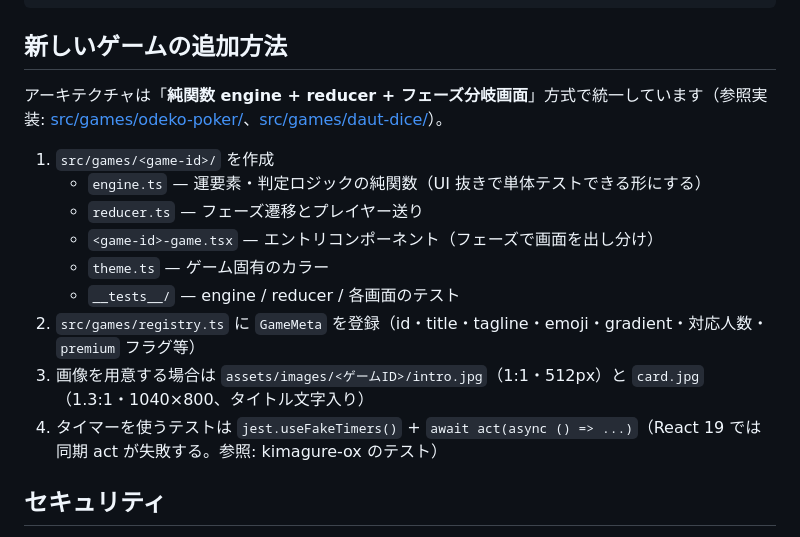
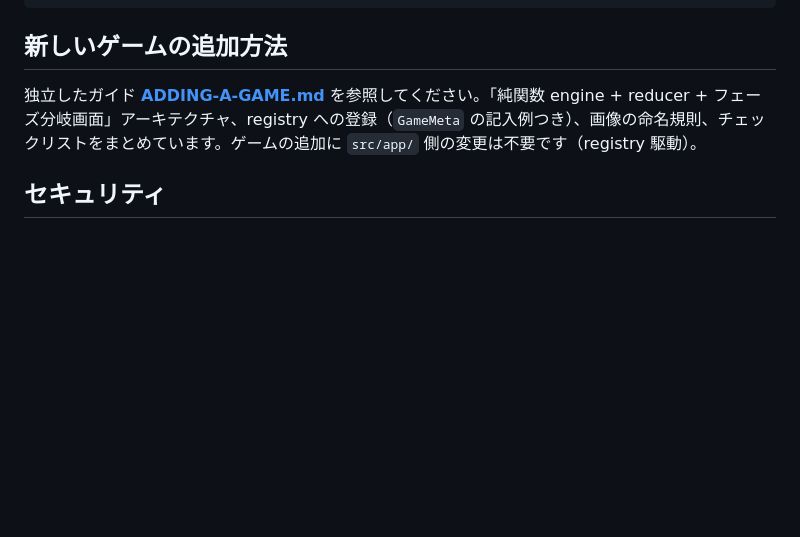
Before and after one commit to imunida-0321/waipa, a Markdown page: docs/DEVELOPMENT.md, the part around the change. GitHub-like rendering; blank space fills up the shorter version.

Commit message:
docs: 新しいゲームの追加方法を ADDING-A-GAME.md として独立
- registry 駆動の仕組み・GameMeta 記入例・画像仕様・チェックリストを追加
- DEVELOPMENT.md / DEVELOPMENT-MANUAL.md からはリンク参照に変更

Co-Authored-By: Claude Fable 5 <noreply@anthropic.com>

```diff
--- a/docs/DEVELOPMENT.md
+++ b/docs/DEVELOPMENT.md
@@ -111,17 +111,7 @@ docs/
 
 ## 新しいゲームの追加方法
 
-アーキテクチャは「**純関数 engine + reducer + フェーズ分岐画面**」方式で統一しています（参照実装: [src/games/odeko-poker/](../src/games/odeko-poker/)、[src/games/daut-dice/](../src/games/daut-dice/)）。
-
-1. `src/games/<game-id>/` を作成
-   - `engine.ts` — 運要素・判定ロジックの純関数（UI 抜きで単体テストできる形にする）
-   - `reducer.ts` — フェーズ遷移とプレイヤー送り
-   - `<game-id>-game.tsx` — エントリコンポーネント（フェーズで画面を出し分け）
-   - `theme.ts` — ゲーム固有のカラー
-   - `__tests__/` — engine / reducer / 各画面のテスト
-2. `src/games/registry.ts` に `GameMeta` を登録（id・title・tagline・emoji・gradient・対応人数・`premium` フラグ等）
-3. 画像を用意する場合は `assets/images/<ゲームID>/intro.jpg`（1:1・512px）と `card.jpg`（1.3:1・1040×800、タイトル文字入り）
-4. タイマーを使うテストは `jest.useFakeTimers()` + `await act(async () => ...)`（React 19 では同期 act が失敗する。参照: kimagure-ox のテスト）
+独立したガイド **[ADDING-A-GAME.md](ADDING-A-GAME.md)** を参照してください。「純関数 engine + reducer + フェーズ分岐画面」アーキテクチャ、registry への登録（`GameMeta` の記入例つき）、画像の命名規則、チェックリストをまとめています。ゲームの追加に `src/app/` 側の変更は不要です（registry 駆動）。
 
 ## セキュリティ
 
```
Also changed, not shown: docs/ADDING-A-GAME.md (added, +90 -0 lines), docs/DEVELOPMENT-MANUAL.md (+1 -1 lines).
